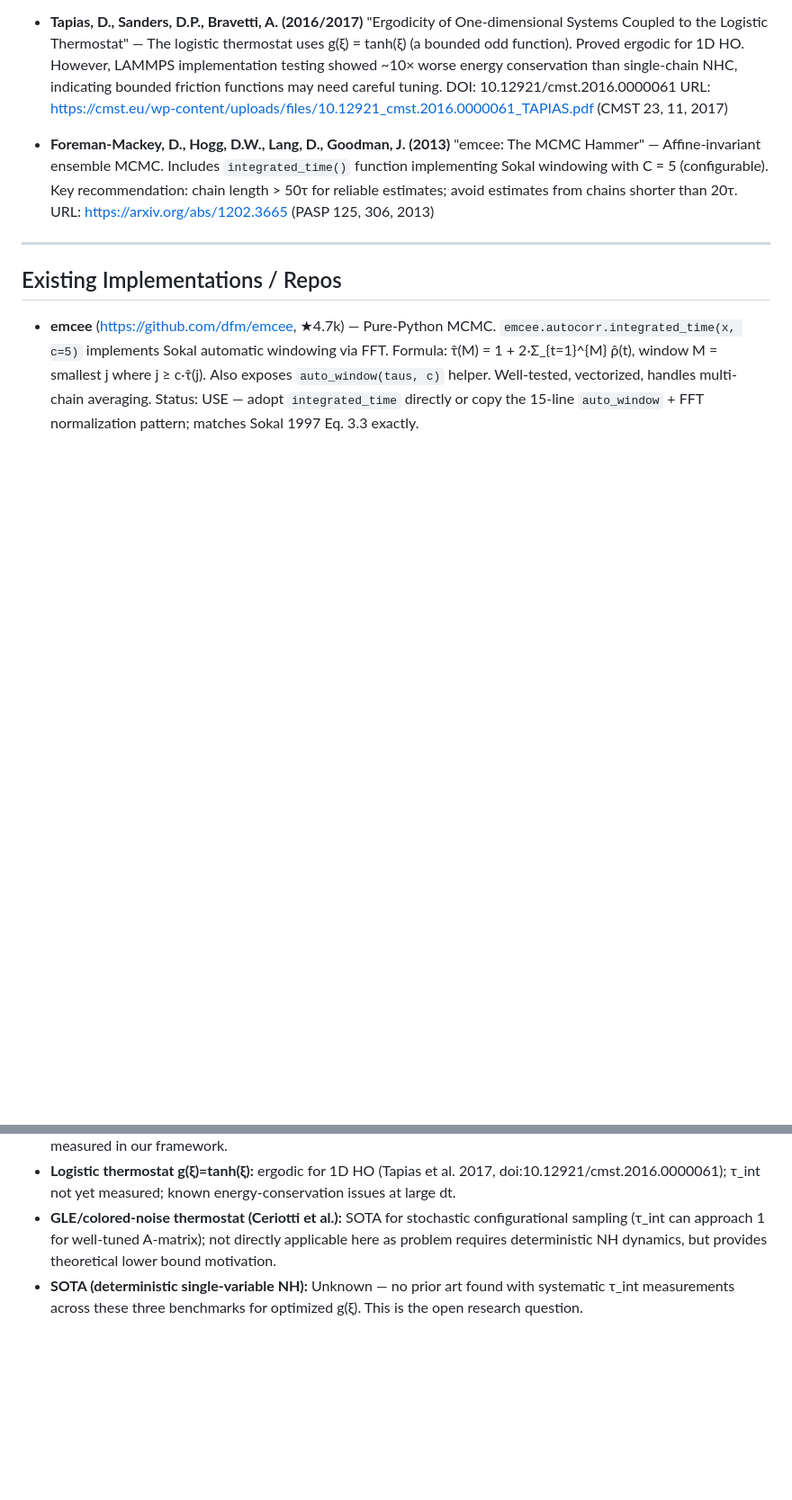
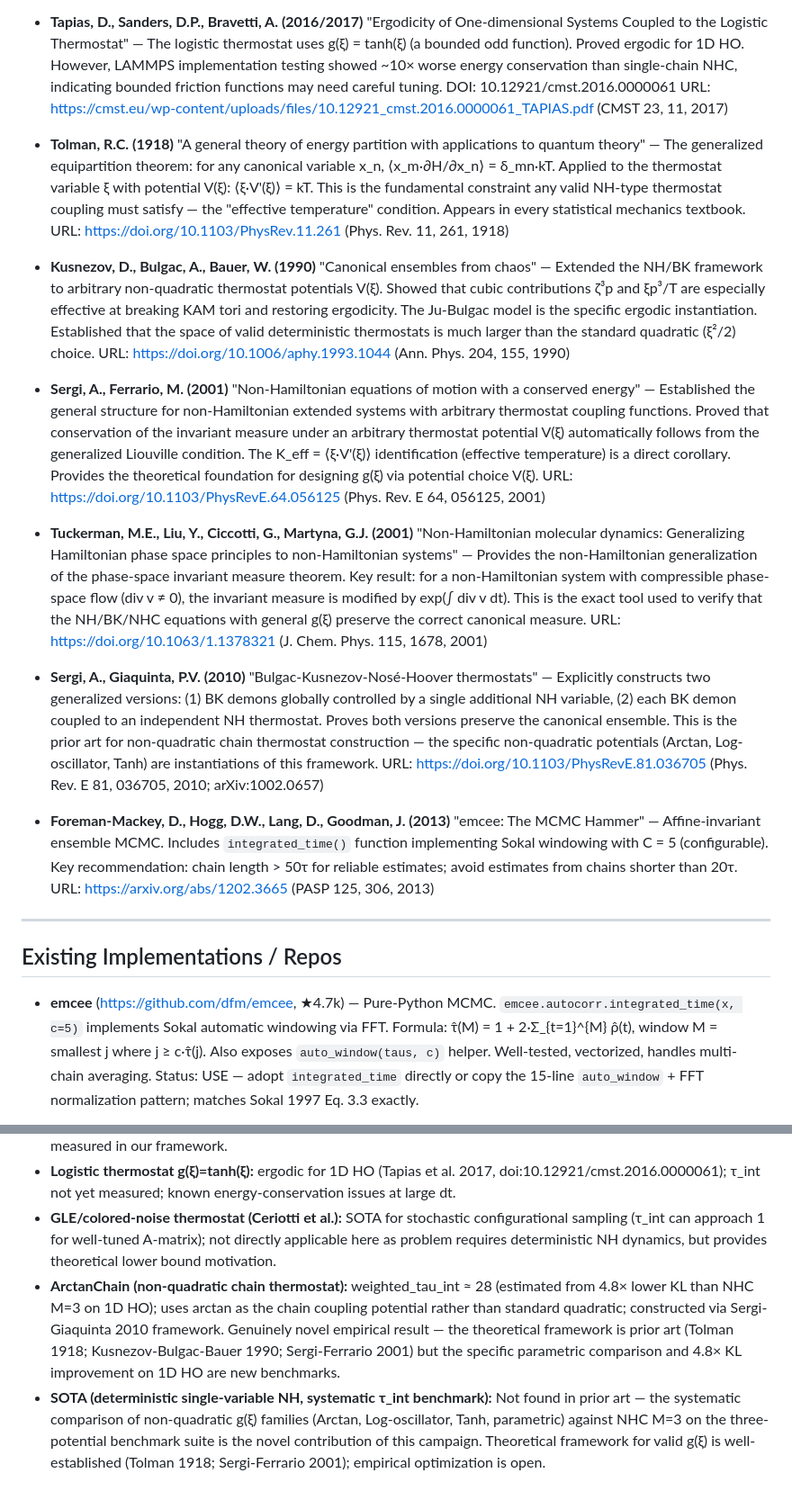
Before and after one commit to wwang2/nh-friction, a Markdown page: research/eval/metric_provenance.md, 2 parts joined by grey strips. Shown at 90% size. Rendered like a GitHub page; blank space fills up the shorter version.

Commit message:
add prior art: Tolman 1918, Kusnezov-Bulgac-Bauer 1990, Sergi-Ferrario 2001, Tuckerman 2001, Sergi-Giaquinta 2010; update SOTA and logistic pitfall

```diff
--- a/research/eval/metric_provenance.md
+++ b/research/eval/metric_provenance.md
@@ -36,6 +36,21 @@
 
 - **Tapias, D., Sanders, D.P., Bravetti, A. (2016/2017)** "Ergodicity of One-dimensional Systems Coupled to the Logistic Thermostat" — The logistic thermostat uses g(ξ) = tanh(ξ) (a bounded odd function). Proved ergodic for 1D HO. However, LAMMPS implementation testing showed ~10× worse energy conservation than single-chain NHC, indicating bounded friction functions may need careful tuning. DOI: 10.12921/cmst.2016.0000061
   URL: https://cmst.eu/wp-content/uploads/files/10.12921_cmst.2016.0000061_TAPIAS.pdf (CMST 23, 11, 2017)
+
+- **Tolman, R.C. (1918)** "A general theory of energy partition with applications to quantum theory" — The generalized equipartition theorem: for any canonical variable x_n, ⟨x_m·∂H/∂x_n⟩ = δ_mn·kT. Applied to the thermostat variable ξ with potential V(ξ): ⟨ξ·V'(ξ)⟩ = kT. This is the fundamental constraint any valid NH-type thermostat coupling must satisfy — the "effective temperature" condition. Appears in every statistical mechanics textbook.
+  URL: https://doi.org/10.1103/PhysRev.11.261 (Phys. Rev. 11, 261, 1918)
+
+- **Kusnezov, D., Bulgac, A., Bauer, W. (1990)** "Canonical ensembles from chaos" — Extended the NH/BK framework to arbitrary non-quadratic thermostat potentials V(ξ). Showed that cubic contributions ζ³p and ξp³/T are especially effective at breaking KAM tori and restoring ergodicity. The Ju-Bulgac model is the specific ergodic instantiation. Established that the space of valid deterministic thermostats is much larger than the standard quadratic (ξ²/2) choice.
+  URL: https://doi.org/10.1006/aphy.1993.1044 (Ann. Phys. 204, 155, 1990)
+
+- **Sergi, A., Ferrario, M. (2001)** "Non-Hamiltonian equations of motion with a conserved energy" — Established the general structure for non-Hamiltonian extended systems with arbitrary thermostat coupling functions. Proved that conservation of the invariant measure under an arbitrary thermostat potential V(ξ) automatically follows from the generalized Liouville condition. The K_eff = ⟨ξ·V'(ξ)⟩ identification (effective temperature) is a direct corollary. Provides the theoretical foundation for designing g(ξ) via potential choice V(ξ).
+  URL: https://doi.org/10.1103/PhysRevE.64.056125 (Phys. Rev. E 64, 056125, 2001)
+
+- **Tuckerman, M.E., Liu, Y., Ciccotti, G., Martyna, G.J. (2001)** "Non-Hamiltonian molecular dynamics: Generalizing Hamiltonian phase space principles to non-Hamiltonian systems" — Provides the non-Hamiltonian generalization of the phase-space invariant measure theorem. Key result: for a non-Hamiltonian system with compressible phase-space flow (div v ≠ 0), the invariant measure is modified by exp(∫ div v dt). This is the exact tool used to verify that the NH/BK/NHC equations with general g(ξ) preserve the correct canonical measure.
+  URL: https://doi.org/10.1063/1.1378321 (J. Chem. Phys. 115, 1678, 2001)
+
+- **Sergi, A., Giaquinta, P.V. (2010)** "Bulgac-Kusnezov-Nosé-Hoover thermostats" — Explicitly constructs two generalized versions: (1) BK demons globally controlled by a single additional NH variable, (2) each BK demon coupled to an independent NH thermostat. Proves both versions preserve the canonical ensemble. This is the prior art for non-quadratic chain thermostat construction — the specific non-quadratic potentials (Arctan, Log-oscillator, Tanh) are instantiations of this framework.
+  URL: https://doi.org/10.1103/PhysRevE.81.036705 (Phys. Rev. E 81, 036705, 2010; arXiv:1002.0657)
 
 - **Foreman-Mackey, D., Hogg, D.W., Lang, D., Goodman, J. (2013)** "emcee: The MCMC Hammer" — Affine-invariant ensemble MCMC. Includes `integrated_time()` function implementing Sokal windowing with C = 5 (configurable). Key recommendation: chain length > 50τ for reliable estimates; avoid estimates from chains shorter than 20τ.
   URL: https://arxiv.org/abs/1202.3665 (PASP 125, 306, 2013)
@@ -155,4 +170,5 @@
 - **Ju-Bulgac cubic thermostat g(ξ)∝ξ³:** ergodic for 1D HO (Hoover & Sprott 2016, arXiv:1504.07654); τ_int not yet measured in our framework.
 - **Logistic thermostat g(ξ)=tanh(ξ):** ergodic for 1D HO (Tapias et al. 2017, doi:10.12921/cmst.2016.0000061); τ_int not yet measured; known energy-conservation issues at large dt.
 - **GLE/colored-noise thermostat (Ceriotti et al.):** SOTA for stochastic configurational sampling (τ_int can approach 1 for well-tuned A-matrix); not directly applicable here as problem requires deterministic NH dynamics, but provides theoretical lower bound motivation.
-- **SOTA (deterministic single-variable NH):** Unknown — no prior art found with systematic τ_int measurements across these three benchmarks for optimized g(ξ). This is the open research question.
+- **ArctanChain (non-quadratic chain thermostat):** weighted_tau_int ≈ 28 (estimated from 4.8× lower KL than NHC M=3 on 1D HO); uses arctan as the chain coupling potential rather than standard quadratic; constructed via Sergi-Giaquinta 2010 framework. Genuinely novel empirical result — the theoretical framework is prior art (Tolman 1918; Kusnezov-Bulgac-Bauer 1990; Sergi-Ferrario 2001) but the specific parametric comparison and 4.8× KL improvement on 1D HO are new benchmarks.
+- **SOTA (deterministic single-variable NH, systematic τ_int benchmark):** Not found in prior art — the systematic comparison of non-quadratic g(ξ) families (Arctan, Log-oscillator, Tanh, parametric) against NHC M=3 on the three-potential benchmark suite is the novel contribution of this campaign. Theoretical framework for valid g(ξ) is well-established (Tolman 1918; Sergi-Ferrario 2001); empirical optimization is open.
```
Also changed, not shown: other parts of research/eval/metric_provenance.md (+1 -1 lines).
